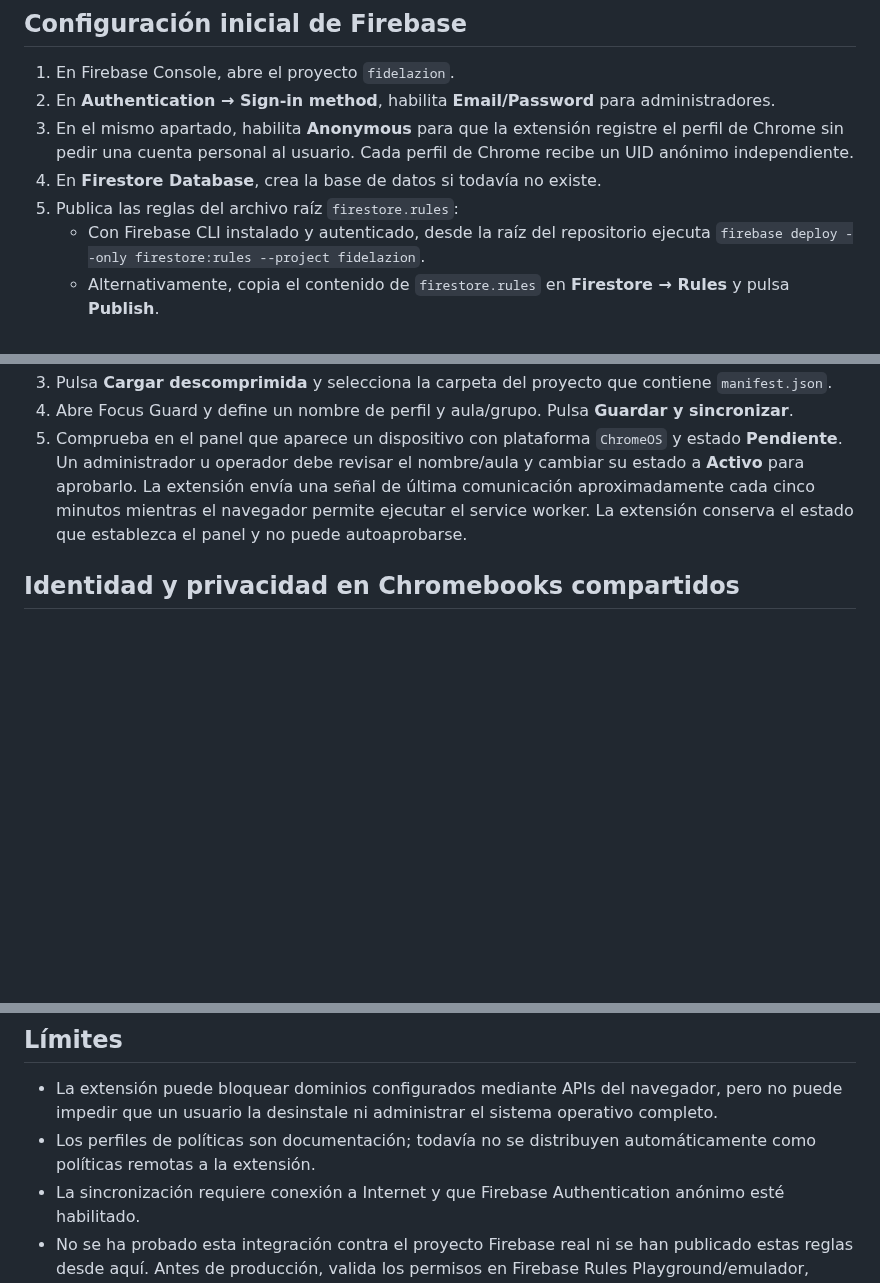
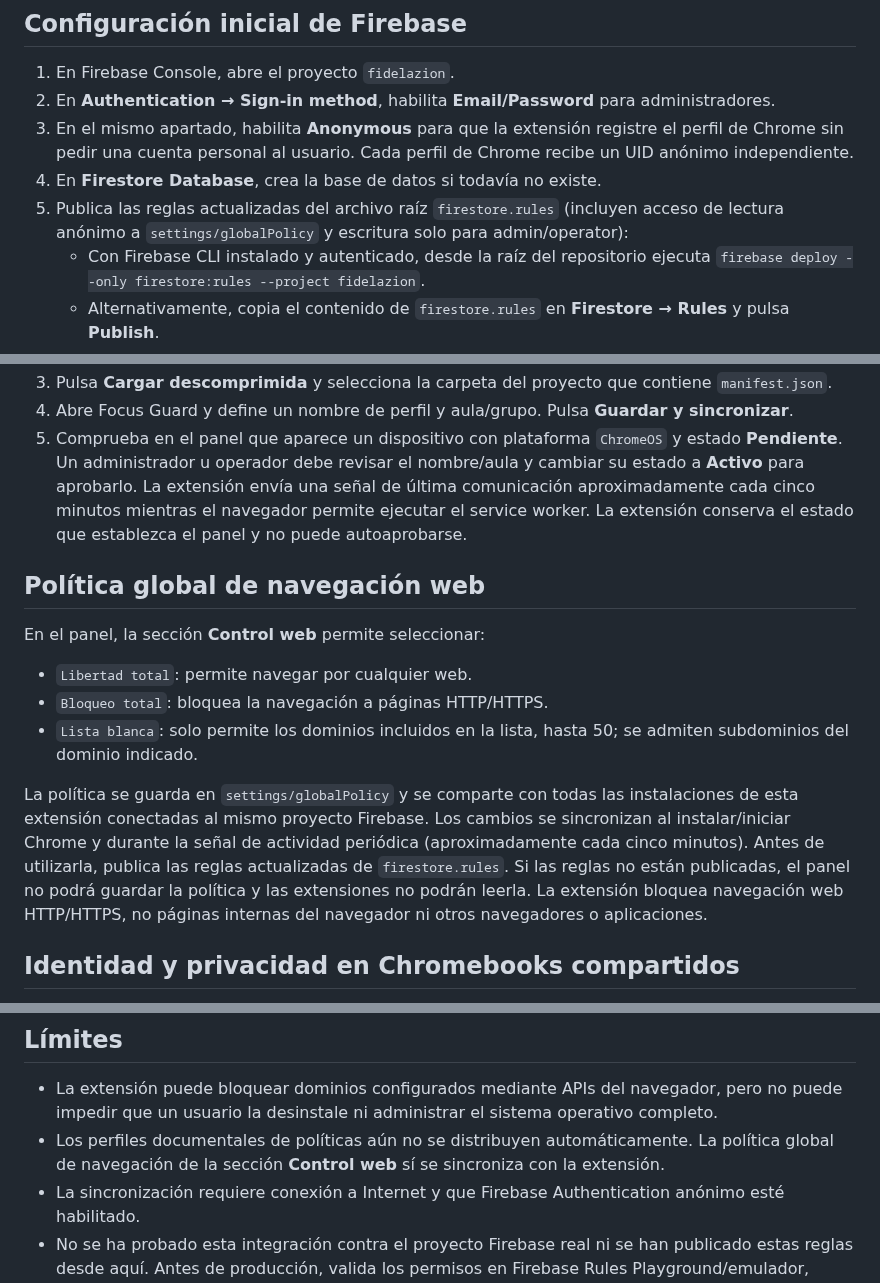
Before and after one commit to warrior966/Extension-2, a Markdown page: admin/README.md, 3 parts joined by grey strips. GitHub-like rendering; blank space fills up the shorter version.

Commit message:
Document navigation policy setup and Firestore rules

```diff
--- a/admin/README.md
+++ b/admin/README.md
@@ -8,7 +8,7 @@ Panel web que usa Firebase Authentication para iniciar sesión y Cloud Firestore
 2. En **Authentication → Sign-in method**, habilita **Email/Password** para administradores.
 3. En el mismo apartado, habilita **Anonymous** para que la extensión registre el perfil de Chrome sin pedir una cuenta personal al usuario. Cada perfil de Chrome recibe un UID anónimo independiente.
 4. En **Firestore Database**, crea la base de datos si todavía no existe.
-5. Publica las reglas del archivo raíz `firestore.rules`:
+5. Publica las reglas actualizadas del archivo raíz `firestore.rules` (incluyen acceso de lectura anónimo a `settings/globalPolicy` y escritura solo para admin/operator):
    - Con Firebase CLI instalado y autenticado, desde la raíz del repositorio ejecuta `firebase deploy --only firestore:rules --project fidelazion`.
    - Alternativamente, copia el contenido de `firestore.rules` en **Firestore → Rules** y pulsa **Publish**.
 6. En Authentication, crea una cuenta para el administrador inicial.
@@ -26,6 +26,16 @@ Panel web que usa Firebase Authentication para iniciar sesión y Cloud Firestore
 3. Pulsa **Cargar descomprimida** y selecciona la carpeta del proyecto que contiene `manifest.json`.
 4. Abre Focus Guard y define un nombre de perfil y aula/grupo. Pulsa **Guardar y sincronizar**.
 5. Comprueba en el panel que aparece un dispositivo con plataforma `ChromeOS` y estado **Pendiente**. Un administrador u operador debe revisar el nombre/aula y cambiar su estado a **Activo** para aprobarlo. La extensión envía una señal de última comunicación aproximadamente cada cinco minutos mientras el navegador permite ejecutar el service worker. La extensión conserva el estado que establezca el panel y no puede autoaprobarse.
+
+## Política global de navegación web
+
+En el panel, la sección **Control web** permite seleccionar:
+
+- `Libertad total`: permite navegar por cualquier web.
+- `Bloqueo total`: bloquea la navegación a páginas HTTP/HTTPS.
+- `Lista blanca`: solo permite los dominios incluidos en la lista, hasta 50; se admiten subdominios del dominio indicado.
+
+La política se guarda en `settings/globalPolicy` y se comparte con todas las instalaciones de esta extensión conectadas al mismo proyecto Firebase. Los cambios se sincronizan al instalar/iniciar Chrome y durante la señal de actividad periódica (aproximadamente cada cinco minutos). Antes de utilizarla, publica las reglas actualizadas de `firestore.rules`. Si las reglas no están publicadas, el panel no podrá guardar la política y las extensiones no podrán leerla. La extensión bloquea navegación web HTTP/HTTPS, no páginas internas del navegador ni otros navegadores o aplicaciones.
 
 ## Identidad y privacidad en Chromebooks compartidos
 
@@ -45,6 +55,6 @@ Panel web que usa Firebase Authentication para iniciar sesión y Cloud Firestore
 ## Límites
 
 - La extensión puede bloquear dominios configurados mediante APIs del navegador, pero no puede impedir que un usuario la desinstale ni administrar el sistema operativo completo.
-- Los perfiles de políticas son documentación; todavía no se distribuyen automáticamente como políticas remotas a la extensión.
+- Los perfiles documentales de políticas aún no se distribuyen automáticamente. La política global de navegación de la sección **Control web** sí se sincroniza con la extensión.
 - La sincronización requiere conexión a Internet y que Firebase Authentication anónimo esté habilitado.
 - No se ha probado esta integración contra el proyecto Firebase real ni se han publicado estas reglas desde aquí. Antes de producción, valida los permisos en Firebase Rules Playground/emulador, protege las cuentas de administrador y revisa privacidad y retención.
```
